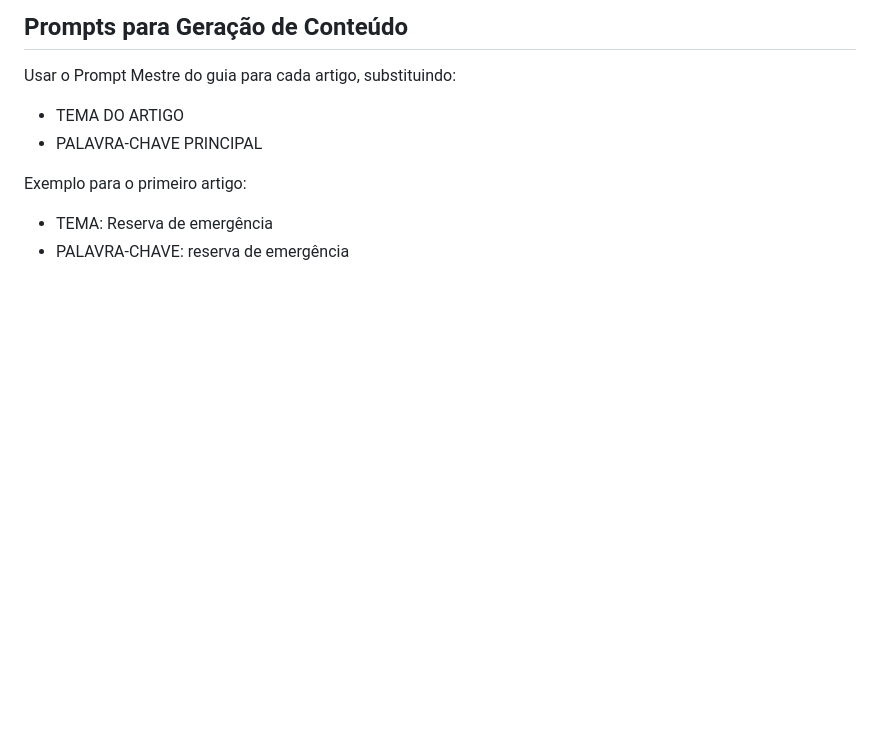
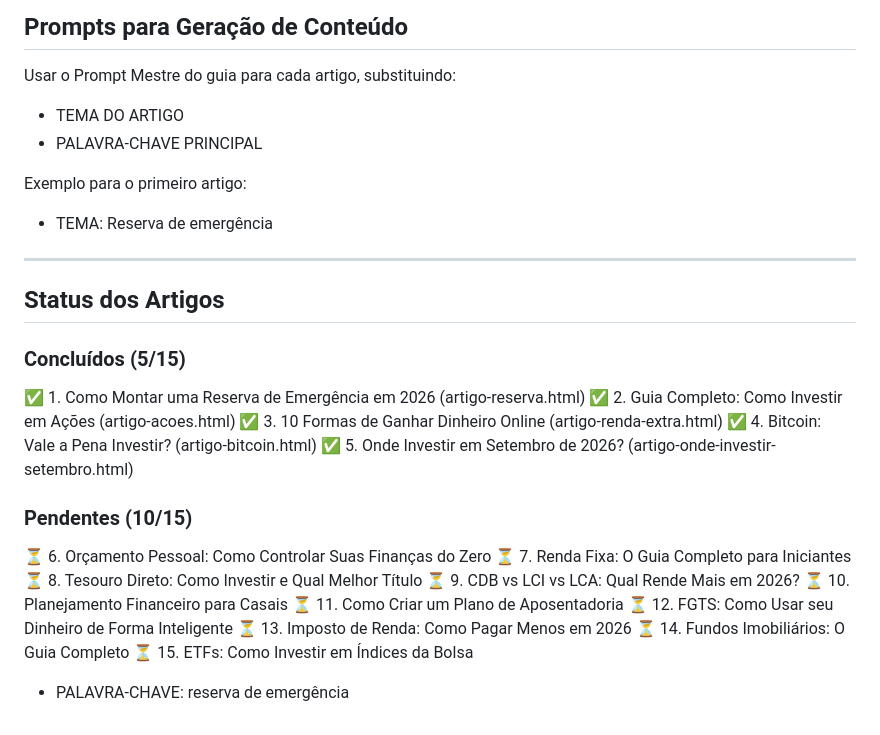
Before and after one commit to TrabalhoHub/TrabalhoHub.github.io, a Markdown page: plano-conteudo.md, the part around the change. Rendered like a GitHub page; blank space fills up the shorter version.

Commit message:
Update plano-conteudo.md with status of published articles

```diff
--- a/plano-conteudo.md
+++ b/plano-conteudo.md
@@ -208,4 +208,27 @@ Usar o Prompt Mestre do guia para cada artigo, substituindo:
 
 Exemplo para o primeiro artigo:
 - TEMA: Reserva de emergência
+
+---
+
+## Status dos Artigos
+
+### Concluídos (5/15)
+✅ 1. Como Montar uma Reserva de Emergência em 2026 (artigo-reserva.html)
+✅ 2. Guia Completo: Como Investir em Ações (artigo-acoes.html)
+✅ 3. 10 Formas de Ganhar Dinheiro Online (artigo-renda-extra.html)
+✅ 4. Bitcoin: Vale a Pena Investir? (artigo-bitcoin.html)
+✅ 5. Onde Investir em Setembro de 2026? (artigo-onde-investir-setembro.html)
+
+### Pendentes (10/15)
+⏳ 6. Orçamento Pessoal: Como Controlar Suas Finanças do Zero
+⏳ 7. Renda Fixa: O Guia Completo para Iniciantes
+⏳ 8. Tesouro Direto: Como Investir e Qual Melhor Título
+⏳ 9. CDB vs LCI vs LCA: Qual Rende Mais em 2026?
+⏳ 10. Planejamento Financeiro para Casais
+⏳ 11. Como Criar um Plano de Aposentadoria
+⏳ 12. FGTS: Como Usar seu Dinheiro de Forma Inteligente
+⏳ 13. Imposto de Renda: Como Pagar Menos em 2026
+⏳ 14. Fundos Imobiliários: O Guia Completo
+⏳ 15. ETFs: Como Investir em Índices da Bolsa
 - PALAVRA-CHAVE: reserva de emergência
```
